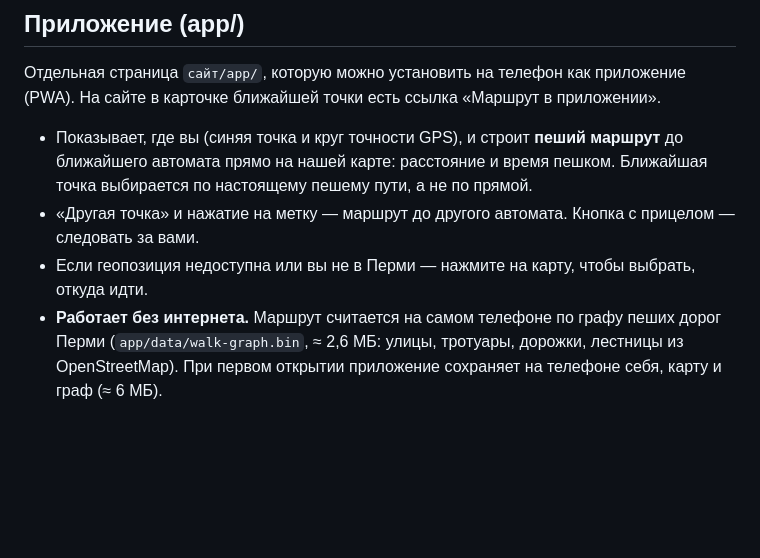
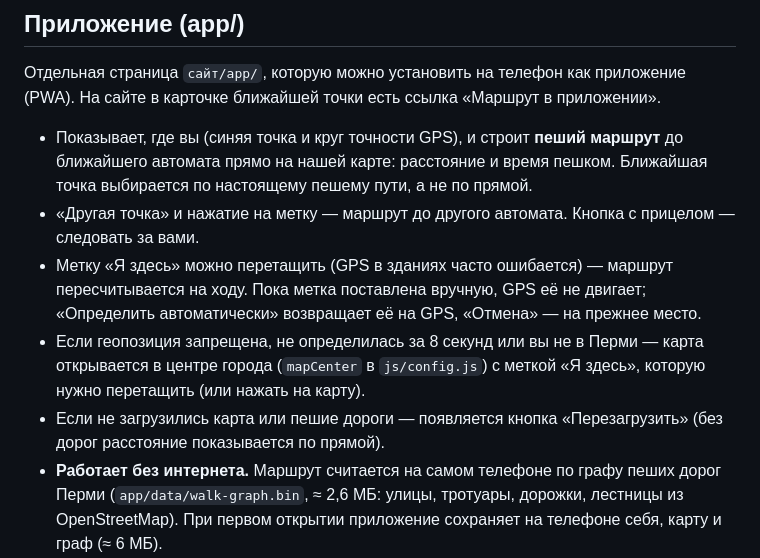
Before and after one commit to jojobommm-dot/coffe, a Markdown page: README.md, the part around the change. GitHub-like rendering; blank space fills up the shorter version.

Commit message:
README: метка «Я здесь» и работа без геопозиции
Co-Authored-By: Claude Opus 5.5 <noreply@anthropic.com>

```diff
--- a/README.md
+++ b/README.md
@@ -53,7 +53,9 @@ app/                  приложение «Fastcup — кофе рядом» (
 
 - Показывает, где вы (синяя точка и круг точности GPS), и строит **пеший маршрут** до ближайшего автомата прямо на нашей карте: расстояние и время пешком. Ближайшая точка выбирается по настоящему пешему пути, а не по прямой.
 - «Другая точка» и нажатие на метку — маршрут до другого автомата. Кнопка с прицелом — следовать за вами.
-- Если геопозиция недоступна или вы не в Перми — нажмите на карту, чтобы выбрать, откуда идти.
+- Метку «Я здесь» можно перетащить (GPS в зданиях часто ошибается) — маршрут пересчитывается на ходу. Пока метка поставлена вручную, GPS её не двигает; «Определить автоматически» возвращает её на GPS, «Отмена» — на прежнее место.
+- Если геопозиция запрещена, не определилась за 8 секунд или вы не в Перми — карта открывается в центре города (`mapCenter` в `js/config.js`) с меткой «Я здесь», которую нужно перетащить (или нажать на карту).
+- Если не загрузились карта или пешие дороги — появляется кнопка «Перезагрузить» (без дорог расстояние показывается по прямой).
 - **Работает без интернета.** Маршрут считается на самом телефоне по графу пеших дорог Перми (`app/data/walk-graph.bin`, ≈ 2,6 МБ: улицы, тротуары, дорожки, лестницы из OpenStreetMap). При первом открытии приложение сохраняет на телефоне себя, карту и граф (≈ 6 МБ).
 - Установка: на Android/в Chrome — кнопка «Установить» в приложении; на iPhone — «Поделиться» → «На экран Домой». Для установки и геопозиции сайт должен открываться по `https://`.
 
```
